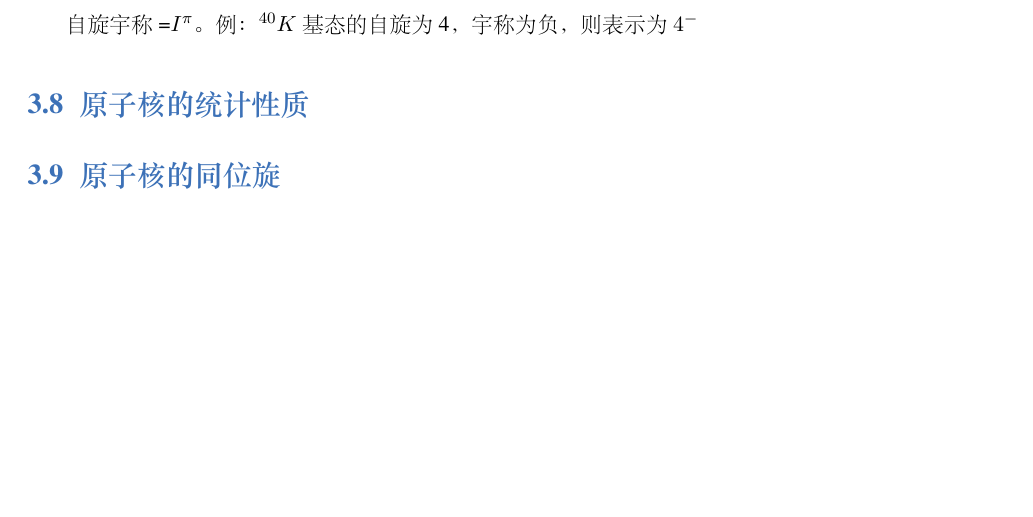
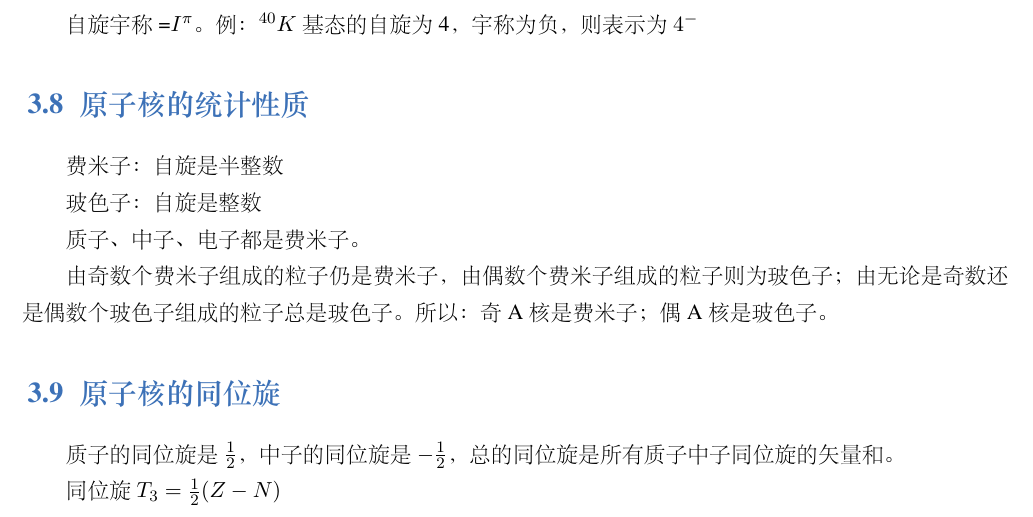
Before and after one commit to liuxinchn/NuclearPhysics, a LaTeX book (NuclearPhysics.tex, which reads Property.tex): part of page 11 of 11, cut so that both start at the same text, the shorter picture padded with empty space. The pictures show the PDF file NuclearPhysics.pdf that the author committed with the source.

Commit message:
统计性质和同位旋完成

```diff
--- a/Property.tex
+++ b/Property.tex
@@ -182,6 +182,18 @@ Q值随质量数A作正负交替的变化，当Z或N的数值等于幻数(2,8,20
 
 \section{原子核的统计性质}
 
+费米子：自旋是半整数
+
+玻色子：自旋是整数
+
+质子、中子、电子都是费米子。
+
+由奇数个费米子组成的粒子仍是费米子，由偶数个费米子组成的粒子则为玻色子；由无论是奇数还是偶数个玻色子组成的粒子总是玻色子。所以：奇A核是费米子；偶A核是玻色子。
+
 \section{原子核的同位旋}
 
+质子的同位旋是$\frac{1}{2}$，中子的同位旋是$-\frac{1}{2}$，总的同位旋是所有质子中子同位旋的矢量和。
+
+同位旋$T_3 = \frac{1}{2}(Z-N)$
+
 \clearpage
```
Also changed, not shown: NuclearPhysics.pdf, 2 other files.
